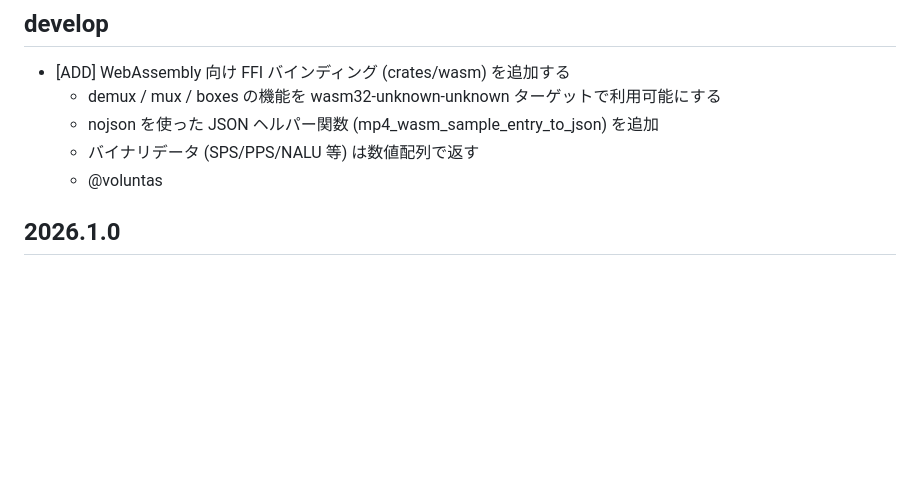
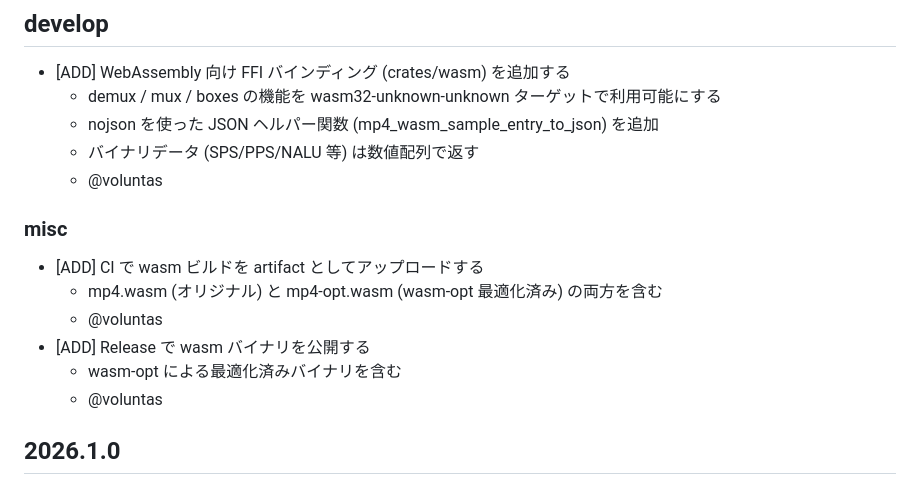
Before and after one commit to shiguredo/mp4-rust, a Markdown page: CHANGES.md, the part around the change. Rendered like a GitHub page; blank space fills up the shorter version.

Commit message:
docs: CHANGES.md に wasm CI/Release の追加を記載する

```diff
--- a/CHANGES.md
+++ b/CHANGES.md
@@ -15,6 +15,15 @@
   - demux / mux / boxes の機能を wasm32-unknown-unknown ターゲットで利用可能にする
   - nojson を使った JSON ヘルパー関数 (mp4_wasm_sample_entry_to_json) を追加
   - バイナリデータ (SPS/PPS/NALU 等) は数値配列で返す
+  - @voluntas
+
+### misc
+
+- [ADD] CI で wasm ビルドを artifact としてアップロードする
+  - mp4.wasm (オリジナル) と mp4-opt.wasm (wasm-opt 最適化済み) の両方を含む
+  - @voluntas
+- [ADD] Release で wasm バイナリを公開する
+  - wasm-opt による最適化済みバイナリを含む
   - @voluntas
 
 ## 2026.1.0
```
